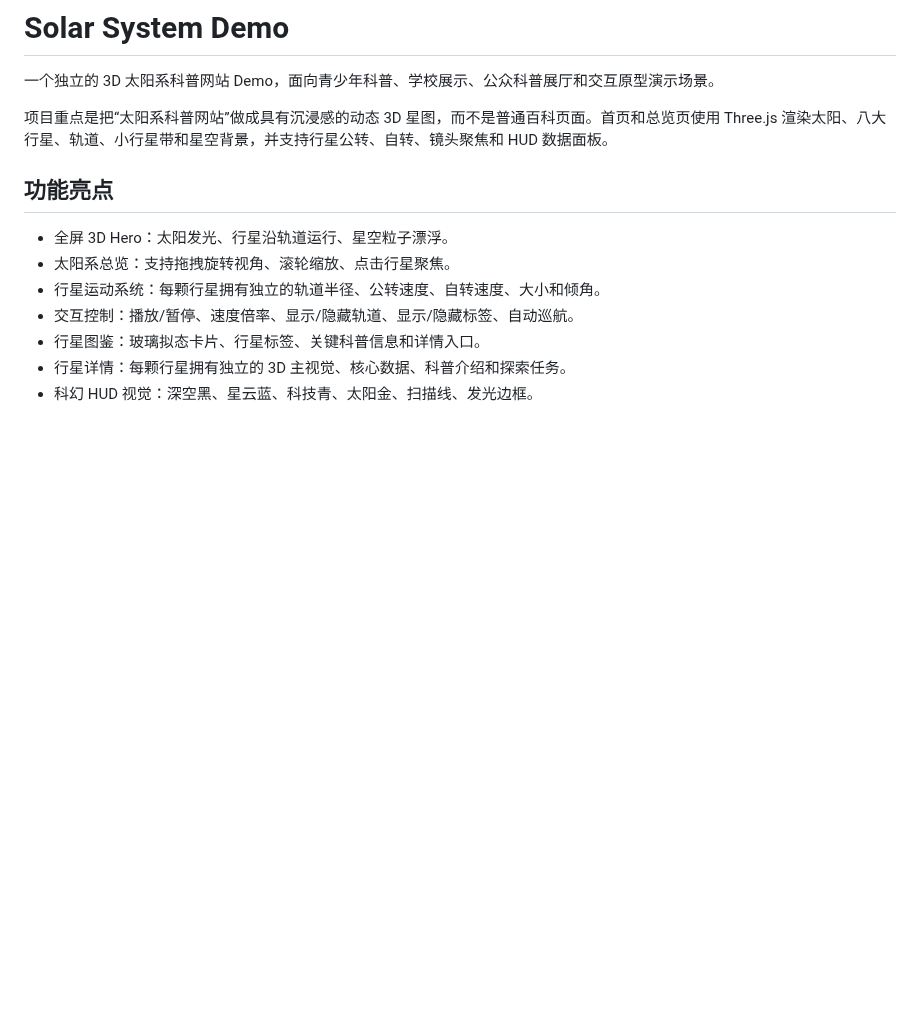
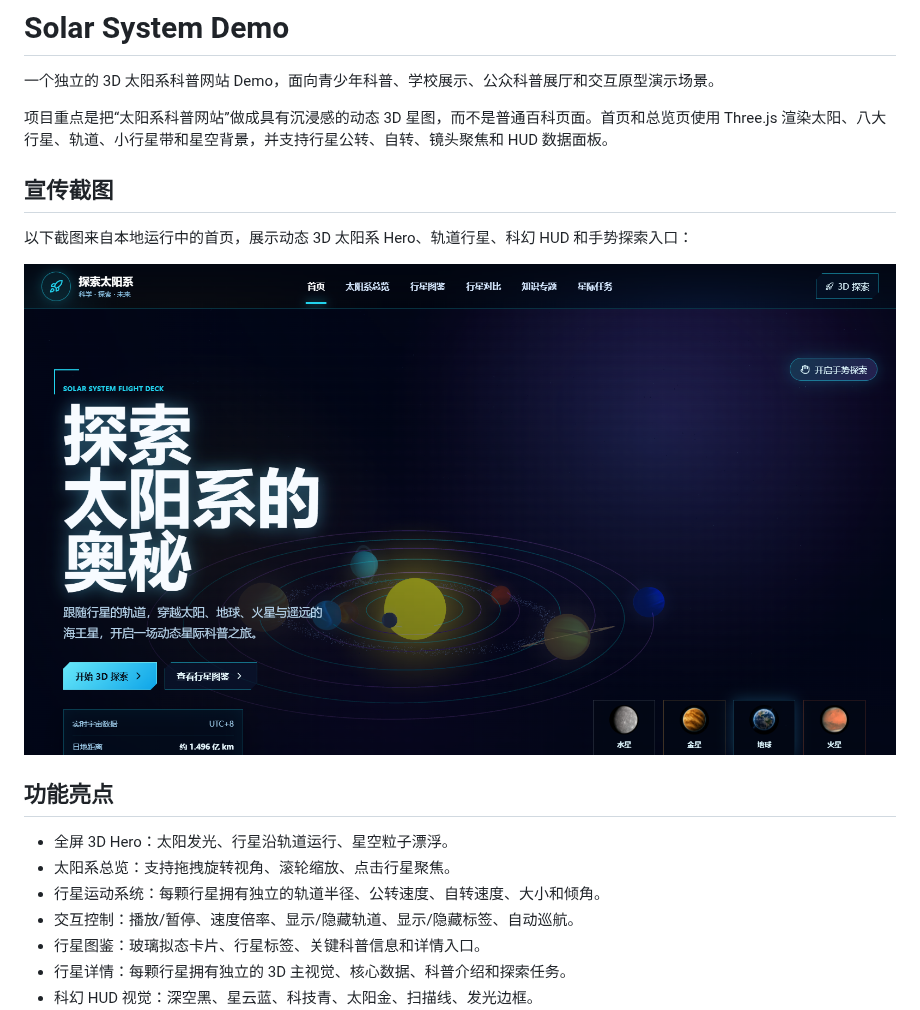
Before and after one commit to nalanlan/solar-system-demo, a Markdown page: README.md, the part around the change. Rendered like a GitHub page; pictures changed too: docs/solar-home-promo.png (added); blank space fills up the shorter version.

Commit message:
docs: add solar home promo screenshot

```diff
--- a/README.md
+++ b/README.md
@@ -3,6 +3,12 @@
 一个独立的 3D 太阳系科普网站 Demo，面向青少年科普、学校展示、公众科普展厅和交互原型演示场景。
 
 项目重点是把“太阳系科普网站”做成具有沉浸感的动态 3D 星图，而不是普通百科页面。首页和总览页使用 Three.js 渲染太阳、八大行星、轨道、小行星带和星空背景，并支持行星公转、自转、镜头聚焦和 HUD 数据面板。
+
+## 宣传截图
+
+以下截图来自本地运行中的首页，展示动态 3D 太阳系 Hero、轨道行星、科幻 HUD 和手势探索入口：
+
+![太阳系 3D 科普网站首页宣传截图](./docs/solar-home-promo.png)
 
 ## 功能亮点
 
```
